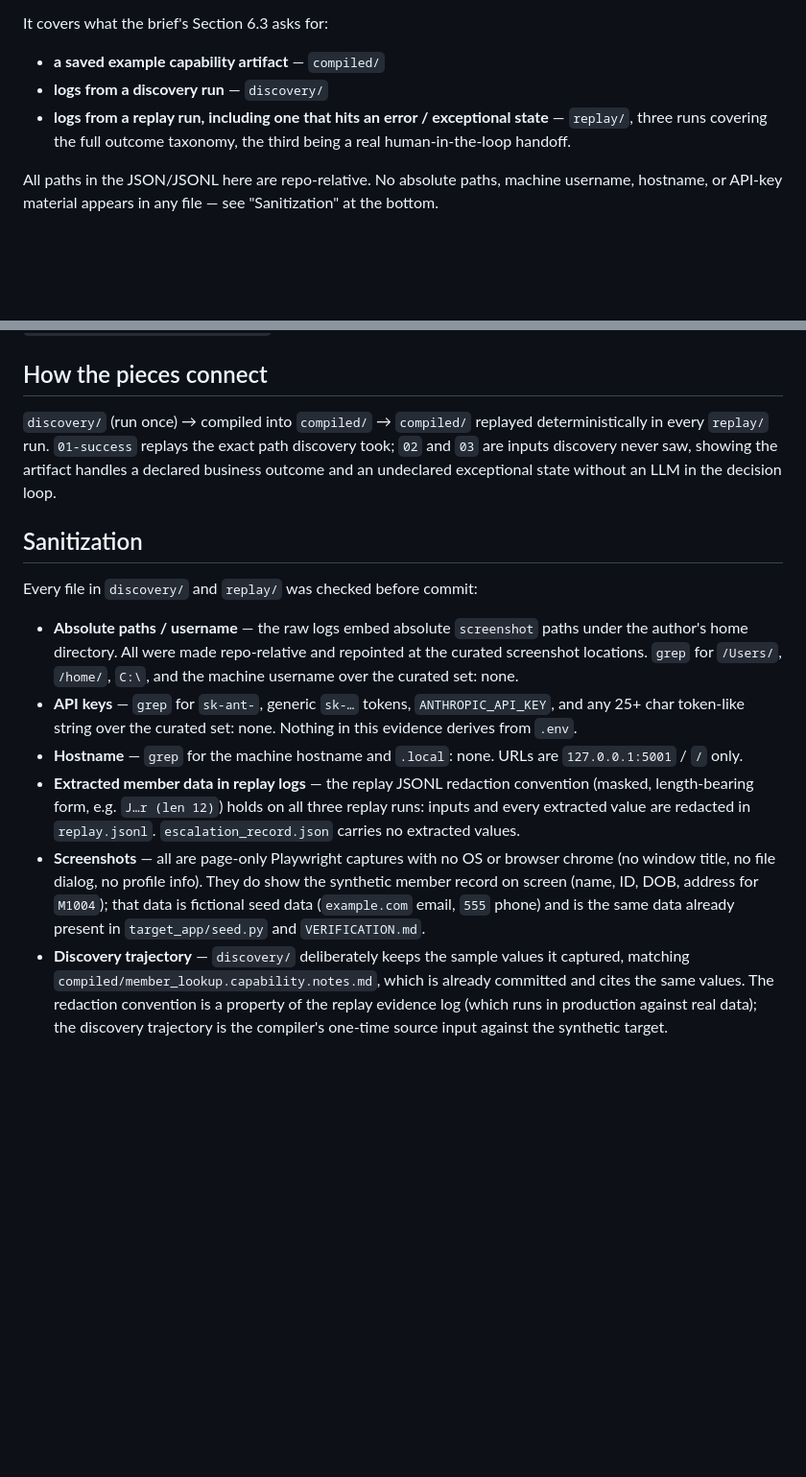
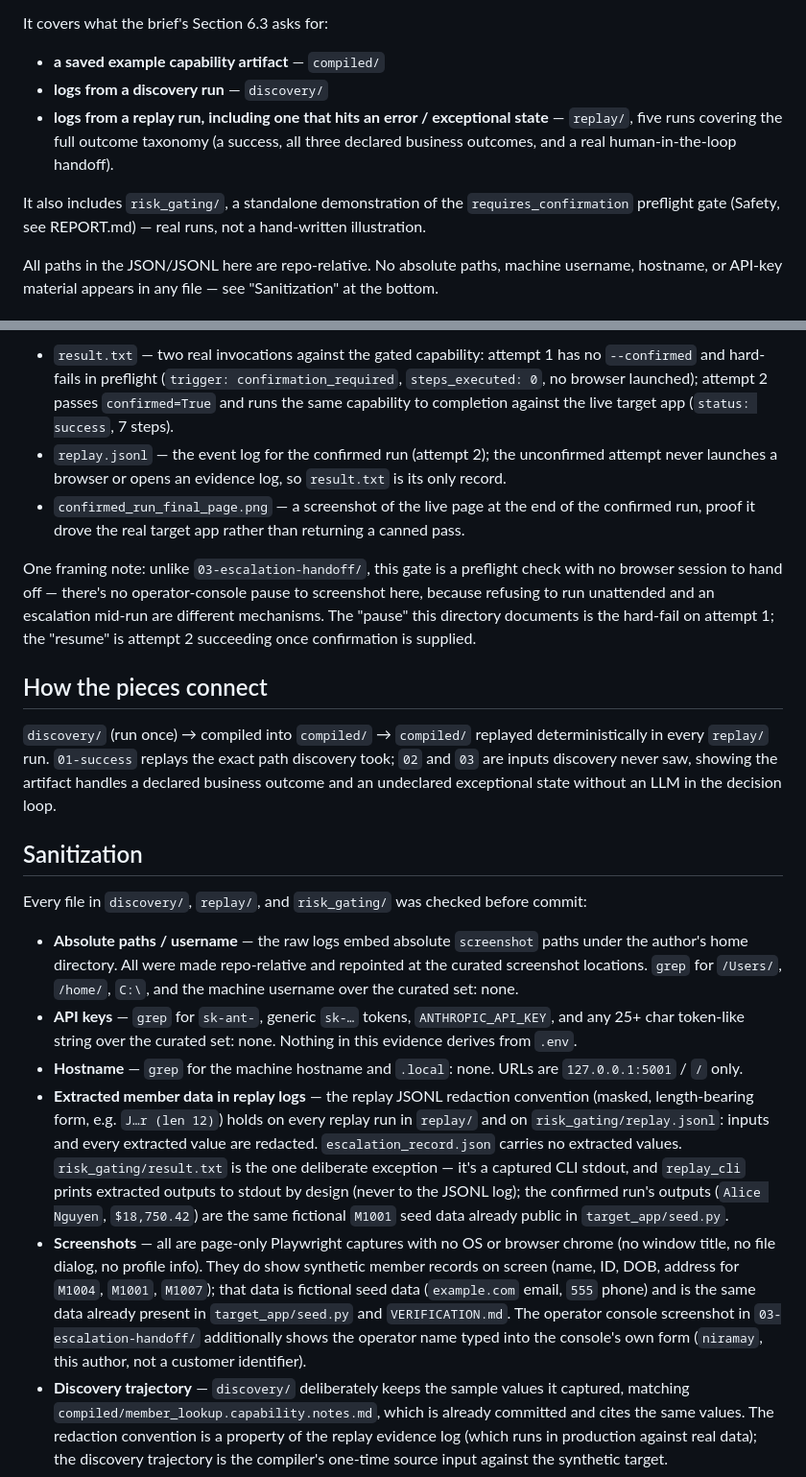
Before and after one commit to Niramay-Kelkar/discovery-replay, a Markdown page: evidence/README.md, 2 parts joined by grey strips. Shown at 96% size. Rendered like a GitHub page; blank space fills up the shorter version.

Commit message:
Document the two new business-outcome runs and risk-gating evidence
Updates evidence/README.md to cover the four new evidence artifacts:
the MEMBER_NOT_FOUND and SUPERVISOR_REVIEW_REQUIRED replay runs, the
second screenshot in the escalation-handoff directory, and the new
risk_gating directory, including an explicit note on how the gate
differs mechanically from an escalation handoff.

```diff
--- a/evidence/README.md
+++ b/evidence/README.md
@@ -11,9 +11,13 @@ It covers what the brief's Section 6.3 asks for:
 - **a saved example capability artifact** — `compiled/`
 - **logs from a discovery run** — `discovery/`
 - **logs from a replay run, including one that hits an
-  error / exceptional state** — `replay/`, three runs covering the
-  full outcome taxonomy, the third being a real human-in-the-loop
-  handoff.
+  error / exceptional state** — `replay/`, five runs covering the
+  full outcome taxonomy (a success, all three declared business
+  outcomes, and a real human-in-the-loop handoff).
+
+It also includes `risk_gating/`, a standalone demonstration of the
+`requires_confirmation` preflight gate (Safety, see REPORT.md) — real
+runs, not a hand-written illustration.
 
 All paths in the JSON/JSONL here are repo-relative. No absolute paths,
 machine username, hostname, or API-key material appears in any file —
@@ -96,3 +126,21 @@ the same open→resumed lifecycle with the handoff deadline.
+- `result.txt` — two real invocations against the gated capability:
+  attempt 1 has no `--confirmed` and hard-fails in preflight (`trigger:
+  confirmation_required`, `steps_executed: 0`, no browser launched);
+  attempt 2 passes `confirmed=True` and runs the same capability to
+  completion against the live target app (`status: success`, 7 steps).
+- `replay.jsonl` — the event log for the confirmed run (attempt 2);
+  the unconfirmed attempt never launches a browser or opens an
+  evidence log, so `result.txt` is its only record.
+- `confirmed_run_final_page.png` — a screenshot of the live page at the
+  end of the confirmed run, proof it drove the real target app rather
+  than returning a canned pass.
+
+One framing note: unlike `03-escalation-handoff/`, this gate is a
+preflight check with no browser session to hand off — there's no
+operator-console pause to screenshot here, because refusing to run
+unattended and an escalation mid-run are different mechanisms. The
+"pause" this directory documents is the hard-fail on attempt 1; the
+"resume" is attempt 2 succeeding once confirmation is supplied.
 
 ## How the pieces connect
 
@@ -105,7 +153,8 @@ decision loop.
 
 ## Sanitization
 
-Every file in `discovery/` and `replay/` was checked before commit:
+Every file in `discovery/`, `replay/`, and `risk_gating/` was checked
+before commit:
 
 - **Absolute paths / username** — the raw logs embed absolute
   `screenshot` paths under the author's home directory. All were made
@@ -119,15 +168,23 @@ Every file in `discovery/` and `replay/` was checked before commit:
   URLs are `127.0.0.1:5001` / `/` only.
 - **Extracted member data in replay logs** — the replay JSONL
   redaction convention (masked, length-bearing form, e.g.
-  `J…r (len 12)`) holds on all three replay runs: inputs and every
-  extracted value are redacted in `replay.jsonl`. `escalation_record.json`
-  carries no extracted values.
+  `J…r (len 12)`) holds on every replay run in `replay/` and on
+  `risk_gating/replay.jsonl`: inputs and every extracted value are
+  redacted. `escalation_record.json` carries no extracted values.
+  `risk_gating/result.txt` is the one deliberate exception — it's a
+  captured CLI stdout, and `replay_cli` prints extracted outputs to
+  stdout by design (never to the JSONL log); the confirmed run's
+  outputs (`Alice Nguyen`, `$18,750.42`) are the same fictional
+  `M1001` seed data already public in `target_app/seed.py`.
 - **Screenshots** — all are page-only Playwright captures with no OS or
   browser chrome (no window title, no file dialog, no profile info).
-  They do show the synthetic member record on screen (name, ID, DOB,
-  address for `M1004`); that data is fictional seed data
-  (`example.com` email, `555` phone) and is the same data already
-  present in `target_app/seed.py` and `VERIFICATION.md`.
+  They do show synthetic member records on screen (name, ID, DOB,
+  address for `M1004`, `M1001`, `M1007`); that data is fictional seed
+  data (`example.com` email, `555` phone) and is the same data already
+  present in `target_app/seed.py` and `VERIFICATION.md`. The operator
+  console screenshot in `03-escalation-handoff/` additionally shows the
+  operator name typed into the console's own form (`niramay`, this
+  author, not a customer identifier).
 - **Discovery trajectory** — `discovery/` deliberately keeps the sample
   values it captured, matching `compiled/member_lookup.capability.notes.md`,
   which is already committed and cites the same values. The redaction
```
Also changed, not shown: other parts of evidence/README.md (+29 -3 lines).
